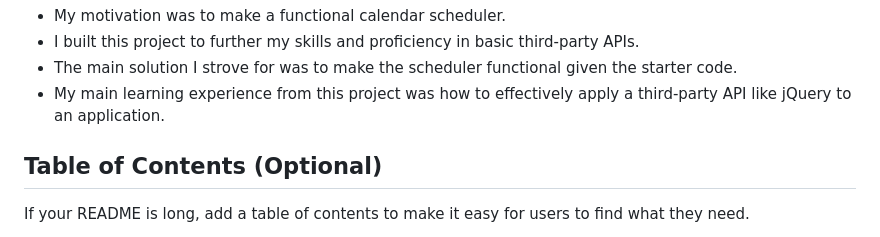
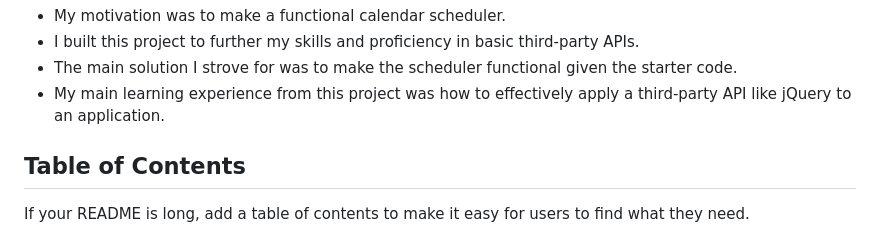
Before and after one commit to talbdbd/Tal_s_Risky_Rescheduler, a Markdown page: README.md, the part around the change. GitHub-like rendering.

```diff
--- a/README.md
+++ b/README.md
@@ -9,7 +9,7 @@ The goal of this project was to create a simple scheduler.
 - The main solution I strove for was to make the scheduler functional given the starter code.
 - My main learning experience from this project was how to effectively apply a third-party API like jQuery to an application.
 
-## Table of Contents (Optional)
+## Table of Contents
 
 If your README is long, add a table of contents to make it easy for users to find what they need.
 
```
